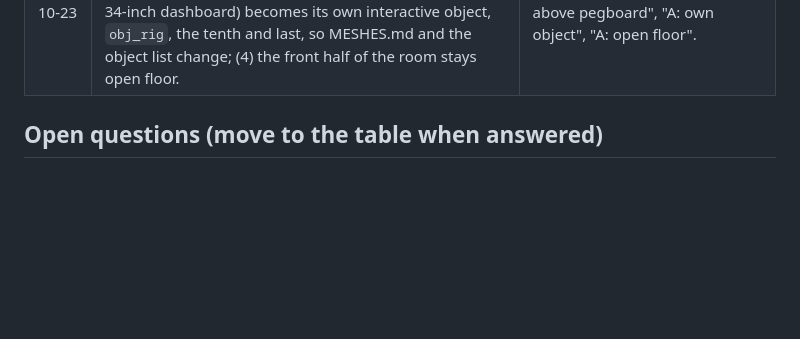
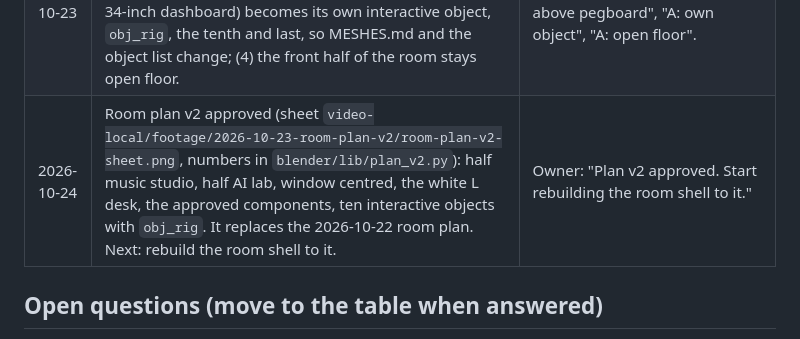
Before and after one commit to Shree927432/Profile, a Markdown page: docs/05-decisions.md, the part around the change. Rendered like a GitHub page; blank space fills up the shorter version.

Commit message:
Decisions: room plan v2 approved
Co-Authored-By: Claude Opus 5.5 <noreply@anthropic.com>

```diff
--- a/docs/05-decisions.md
+++ b/docs/05-decisions.md
@@ -97,6 +97,7 @@ it before finishing. Re-opening a decision needs the owner's say-so.
 | 2026-10-23 | No free Sketchfab models in the room. Every AI-lab component is built by us from the reference photos and official dimensions in `docs/moodboard/local/ai-lab/`, to the same exact-replica standard as the guitars and the piano (shape and finish, no logos). The three Poly Haven CC0 downloads (two picture frames, a terracotta pot) stay as local reference only. | Owner, after looking at the shortlisted models on Sketchfab: "these models are very novice models". (Downloading them would also have needed an Epic Games sign-in whose security check does not load in the in-app browser.) |
 | 2026-10-23 | The six free models the owner downloaded are kept as bases after a check in Blender (verdicts in `docs/moodboard/local/ai-lab/VERDICTS.md`): the RTX 5090 FE (rescale to 304 x 137 x 40, dark finish, text removed), the ZV-E10 body (lens rebuilt as the 16-50 power zoom), the 75% white keyboard (rescaled, recoloured to the Q1 Max), the monstera and snake plant (scaled to 50 and 45 cm), the MOSSLANDA ledge (stretched to 115 cm). All CC-BY 4.0: if any ships, the site carries a credits line from content/. Everything else is built from scratch. | Owner: "still i have i downloaded few of them you can check if it works then its fine or make some adjustments to thems or build everything from scratch where needed". |
 | 2026-10-23 | Room plan v2, the four open questions: (1) the hero camera stays inside the room at 54 degrees vertical; (2) the neon sign of the owner's words goes on the left wall above the pegboard; (3) the training rig (the PC and the 34-inch dashboard) becomes its own interactive object, `obj_rig`, the tenth and last, so MESHES.md and the object list change; (4) the front half of the room stays open floor. | Owner picked option A on all four: "A: 54°, inside", "A: left wall, above pegboard", "A: own object", "A: open floor". |
+| 2026-10-24 | Room plan v2 approved (sheet `video-local/footage/2026-10-23-room-plan-v2/room-plan-v2-sheet.png`, numbers in `blender/lib/plan_v2.py`): half music studio, half AI lab, window centred, the white L desk, the approved components, ten interactive objects with `obj_rig`. It replaces the 2026-10-22 room plan. Next: rebuild the room shell to it. | Owner: "Plan v2 approved. Start rebuilding the room shell to it." |
 
 ## Open questions (move to the table when answered)
 
```
